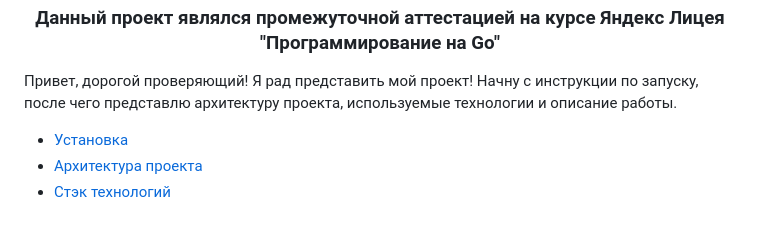
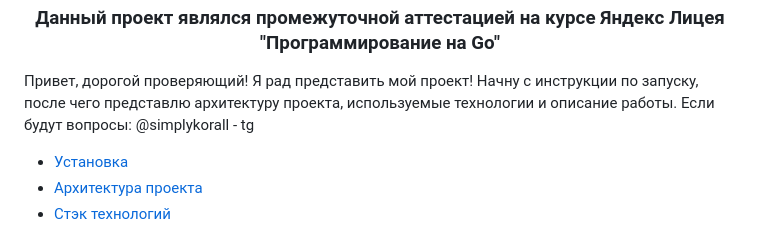
Before and after one commit to ddlifter/ya-proj, a Markdown page: README.md, the part around the change. Drawn GitHub-style.

```diff
--- a/README.md
+++ b/README.md
@@ -3,6 +3,7 @@
 <h3 align="center">Данный проект являлся промежуточной аттестацией на курсе Яндекс Лицея "Программирование на Go"</h3>
 
 Привет, дорогой проверяющий! Я рад представить мой проект! Начну с инструкции по запуску, после чего представлю архитектуру проекта, используемые технологии и описание работы.
+Если будут вопросы: @simplykorall - tg
 
 - [Установка](#установка)
 - [Архитектура проекта](#Архитектура)
```
